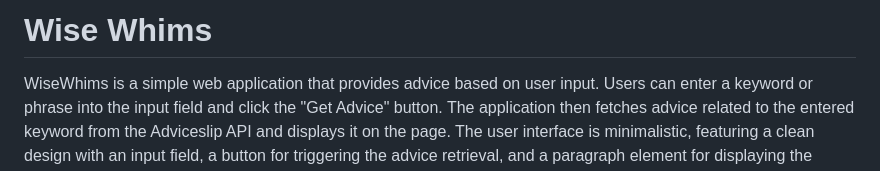
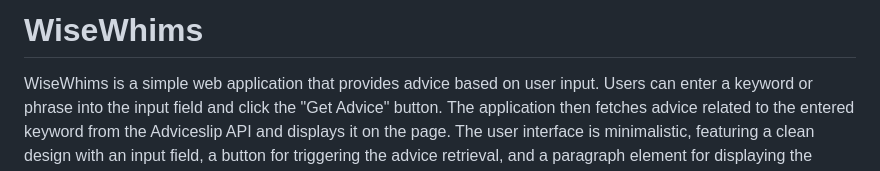
Before and after one commit to rzagramonte/wise-whims, a Markdown page: README.md, the part around the change. Rendered like a GitHub page.

```diff
--- a/README.md
+++ b/README.md
@@ -1,4 +1,4 @@
-# Wise Whims
+# WiseWhims
 
 WiseWhims is a simple web application that provides advice based on user input. Users can enter a keyword or phrase into the input field and click the "Get Advice" button. The application then fetches advice related to the entered keyword from the Adviceslip API and displays it on the page. The user interface is minimalistic, featuring a clean design with an input field, a button for triggering the advice retrieval, and a paragraph element for displaying the advice.
 
```
